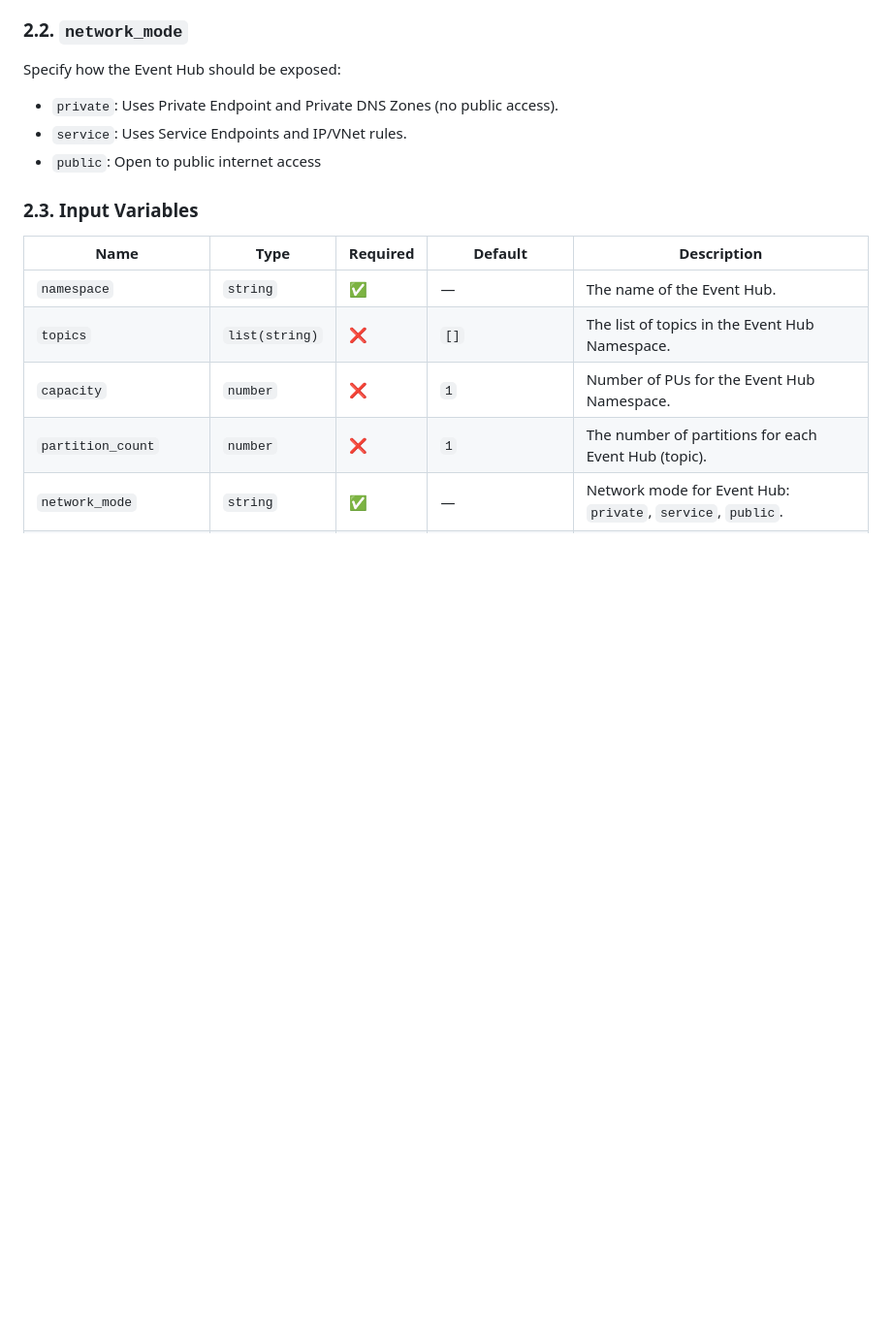
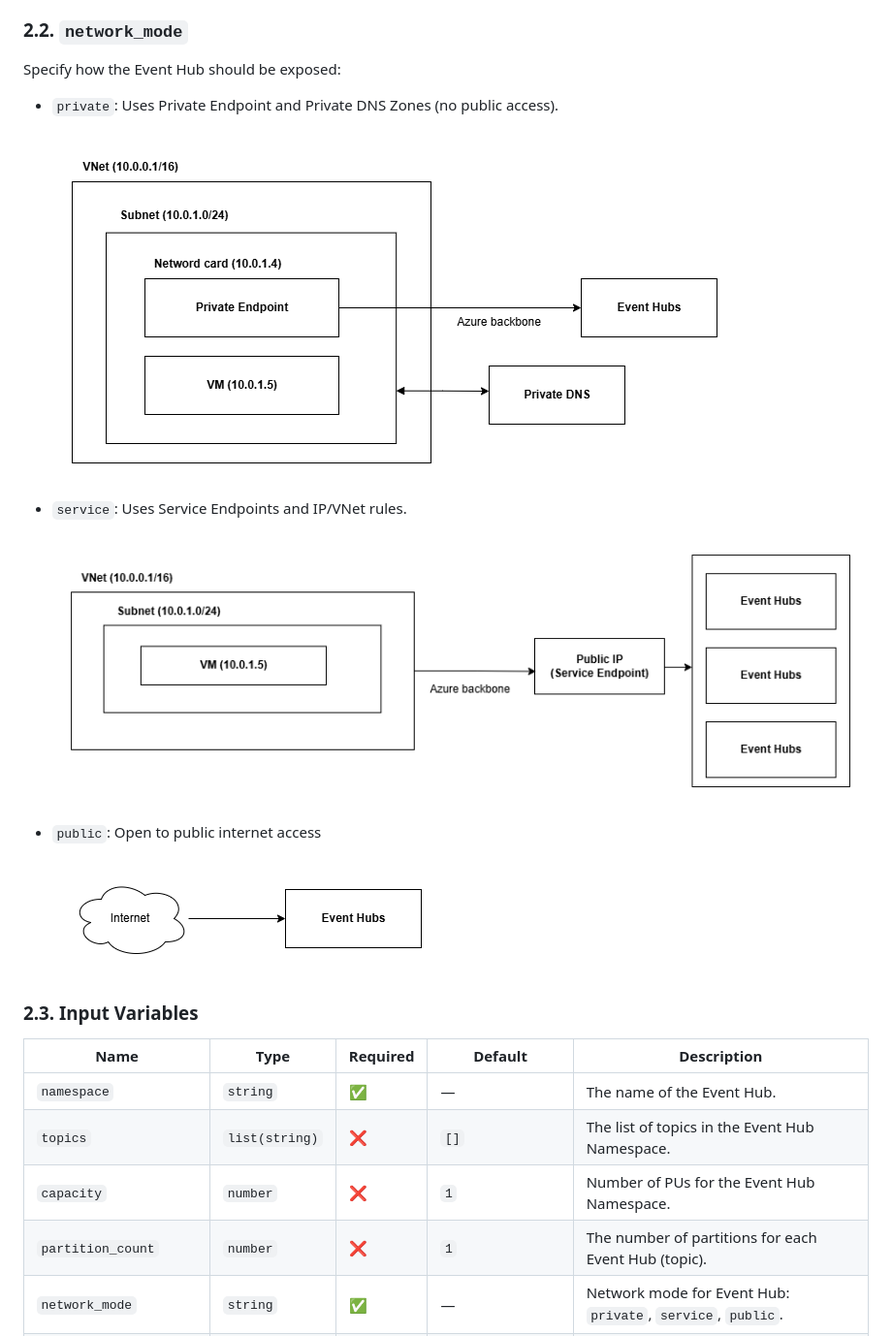
Before and after one commit to azure-terraform-module/terraform-azure-event-hubs-kafka, a Markdown page: README.md, the part around one of its changes. Shown at 97% size. Rendered like a GitHub page; pictures changed too: images/1.png (added), images/2.png (added), images/3.png (added); blank space fills up the shorter version.

```diff
--- a/README.md
+++ b/README.md
@@ -16,8 +16,14 @@ Ensure that you have the following:
 ### 2.2. `network_mode`
 Specify how the Event Hub should be exposed:
 - `private`: Uses Private Endpoint and Private DNS Zones (no public access).
+
+  ![Alt text](./images/1.png)
 - `service`: Uses Service Endpoints and IP/VNet rules.
+
+	![Alt text](./images/2.png)
 - `public`: Open to public internet access
+
+	![Alt text](./images/3.png)
 ### 2.3. Input Variables
 
 | Name                   | Type           | Required | Default                | Description                                                                 |
```
Also changed, not shown: other parts of README.md (+73 -8 lines).
